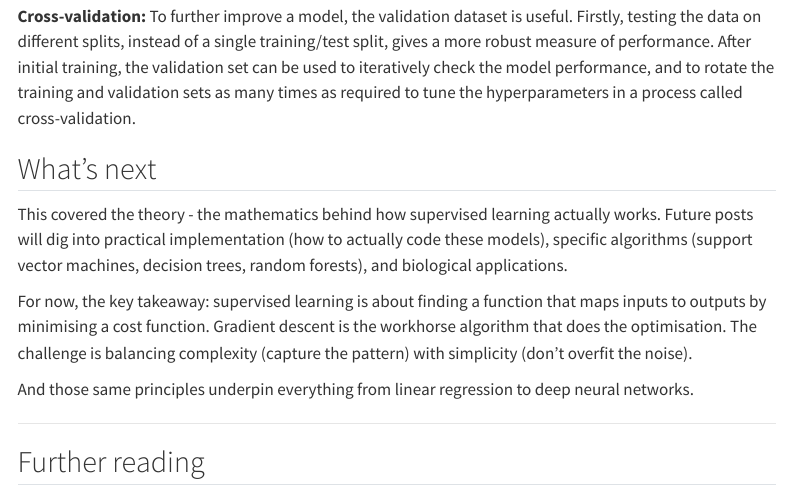
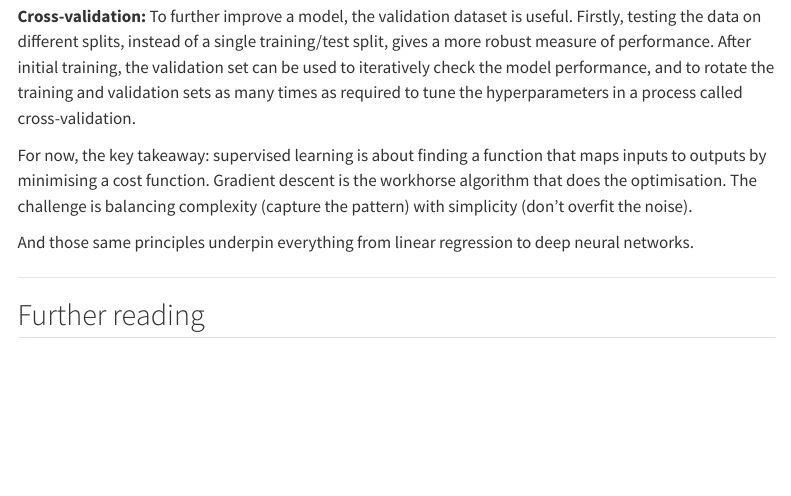
Before and after one commit to Larysha/biopod-blog, a Quarto document (posts/supervised_learning/index.qmd): the page in a window 1100 px wide, from 9860 px down. Rendered offline with R 4.5, knitr and Pandoc in place of Quarto, with nearby package versions; menus at the side of the page are left out.

Commit message:
Aug post on supervised learning algorithms - update2

```diff
--- a/posts/supervised_learning/index.qmd
+++ b/posts/supervised_learning/index.qmd
@@ -271,9 +271,6 @@ Besides error analysis, several metrics are commonly used to evaluate classifica
 
 **Cross-validation:** To further improve a model, the validation dataset is useful. Firstly, testing the data on different splits, instead of a single training/test split, gives a more robust measure of performance. After initial training, the validation set can be used to iteratively check the model performance, and to rotate the training and validation sets as many times as required to tune the hyperparameters in a process called cross-validation.
 
-## What's next
-
-This covered the theory - the mathematics behind how supervised learning actually works. Future posts will dig into practical implementation (how to actually code these models), specific algorithms (support vector machines, decision trees, random forests), and biological applications.
 
 For now, the key takeaway: supervised learning is about finding a function that maps inputs to outputs by minimising a cost function. Gradient descent is the workhorse algorithm that does the optimisation. The challenge is balancing complexity (capture the pattern) with simplicity (don't overfit the noise).
 
```
